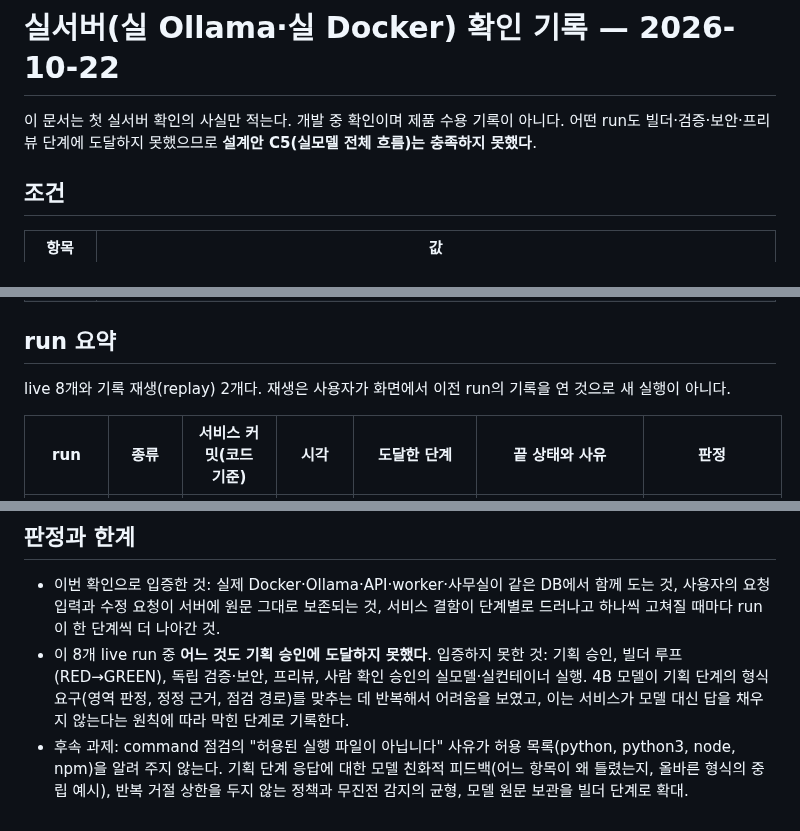
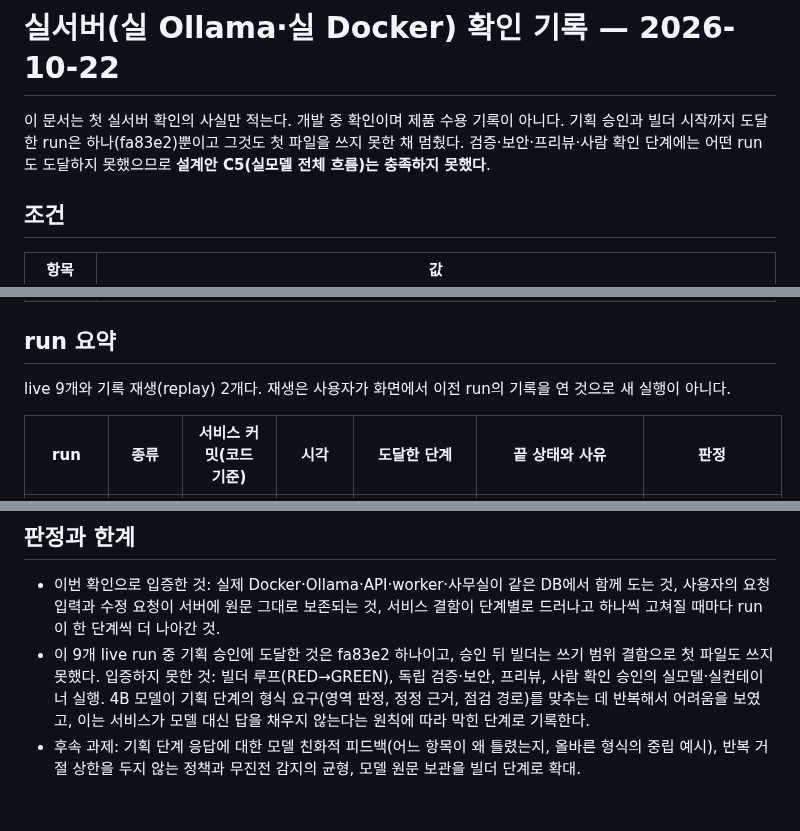
Before and after one commit to tjgurdls9/skala-AIMiniProject, a Markdown page: docs/reports/live-runs-20261022.md, 3 parts joined by grey strips. Rendered like a GitHub page.

Commit message:
docs: live-run record with fa83e2 (first plan approval and builder start) and the policy-in-schema fixes
Co-Authored-By: Claude Sonnet 5.5 <noreply@anthropic.com>

```diff
--- a/docs/reports/live-runs-20261022.md
+++ b/docs/reports/live-runs-20261022.md
@@ -1,6 +1,6 @@
 # 실서버(실 Ollama·실 Docker) 확인 기록 — 2026-10-22
 
-이 문서는 첫 실서버 확인의 사실만 적는다. 개발 중 확인이며 제품 수용 기록이 아니다. 어떤 run도 빌더·검증·보안·프리뷰 단계에 도달하지 못했으므로 **설계안 C5(실모델 전체 흐름)는 충족하지 못했다**.
+이 문서는 첫 실서버 확인의 사실만 적는다. 개발 중 확인이며 제품 수용 기록이 아니다. 기획 승인과 빌더 시작까지 도달한 run은 하나(fa83e2)뿐이고 그것도 첫 파일을 쓰지 못한 채 멈췄다. 검증·보안·프리뷰·사람 확인 단계에는 어떤 run도 도달하지 못했으므로 **설계안 C5(실모델 전체 흐름)는 충족하지 못했다**.
 
 ## 조건
 
@@ -15,7 +15,7 @@
 
 ## run 요약
 
-live 8개와 기록 재생(replay) 2개다. 재생은 사용자가 화면에서 이전 run의 기록을 연 것으로 새 실행이 아니다.
+live 9개와 기록 재생(replay) 2개다. 재생은 사용자가 화면에서 이전 run의 기록을 연 것으로 새 실행이 아니다.
 
 | run | 종류 | 서비스 커밋(코드 기준) | 시각 | 도달한 단계 | 끝 상태와 사유 | 판정 |
 |---|---|---|---|---|---|---|
@@ -55,5 +59,5 @@ live 8개와 기록 재생(replay) 2개다. 재생은 사용자가 화면에서
 ## 판정과 한계
 
 - 이번 확인으로 입증한 것: 실제 Docker·Ollama·API·worker·사무실이 같은 DB에서 함께 도는 것, 사용자의 요청 입력과 수정 요청이 서버에 원문 그대로 보존되는 것, 서비스 결함이 단계별로 드러나고 하나씩 고쳐질 때마다 run이 한 단계씩 더 나아간 것.
-- 이 8개 live run 중 **어느 것도 기획 승인에 도달하지 못했다**. 입증하지 못한 것: 기획 승인, 빌더 루프(RED→GREEN), 독립 검증·보안, 프리뷰, 사람 확인 승인의 실모델·실컨테이너 실행. 4B 모델이 기획 단계의 형식 요구(영역 판정, 정정 근거, 점검 경로)를 맞추는 데 반복해서 어려움을 보였고, 이는 서비스가 모델 대신 답을 채우지 않는다는 원칙에 따라 막힌 단계로 기록한다.
-- 후속 과제: command 점검의 "허용된 실행 파일이 아닙니다" 사유가 허용 목록(python, python3, node, npm)을 알려 주지 않는다. 기획 단계 응답에 대한 모델 친화적 피드백(어느 항목이 왜 틀렸는지, 올바른 형식의 중립 예시), 반복 거절 상한을 두지 않는 정책과 무진전 감지의 균형, 모델 원문 보관을 빌더 단계로 확대.
+- 이 9개 live run 중 기획 승인에 도달한 것은 fa83e2 하나이고, 승인 뒤 빌더는 쓰기 범위 결함으로 첫 파일도 쓰지 못했다. 입증하지 못한 것: 빌더 루프(RED→GREEN), 독립 검증·보안, 프리뷰, 사람 확인 승인의 실모델·실컨테이너 실행. 4B 모델이 기획 단계의 형식 요구(영역 판정, 정정 근거, 점검 경로)를 맞추는 데 반복해서 어려움을 보였고, 이는 서비스가 모델 대신 답을 채우지 않는다는 원칙에 따라 막힌 단계로 기록한다.
+- 후속 과제: 기획 단계 응답에 대한 모델 친화적 피드백(어느 항목이 왜 틀렸는지, 올바른 형식의 중립 예시), 반복 거절 상한을 두지 않는 정책과 무진전 감지의 균형, 모델 원문 보관을 빌더 단계로 확대.
```
Also changed, not shown: other parts of docs/reports/live-runs-20261022.md (+4 -0 lines).
